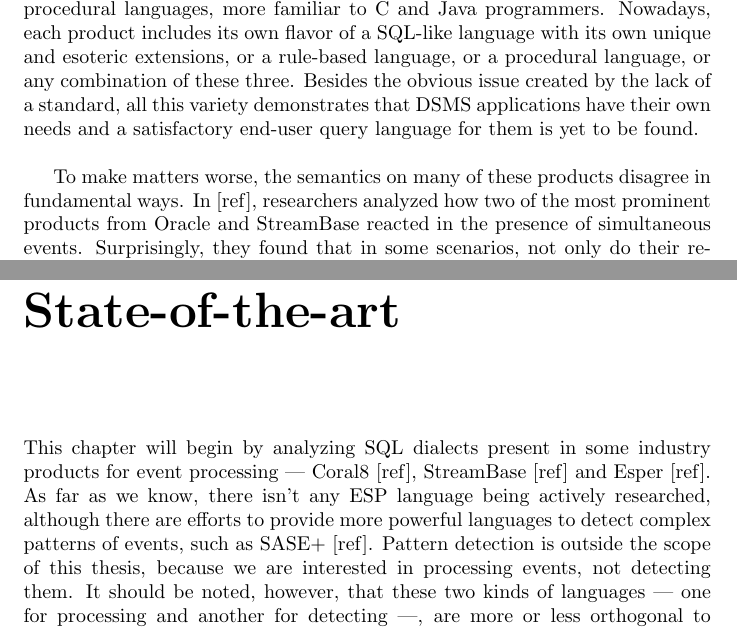
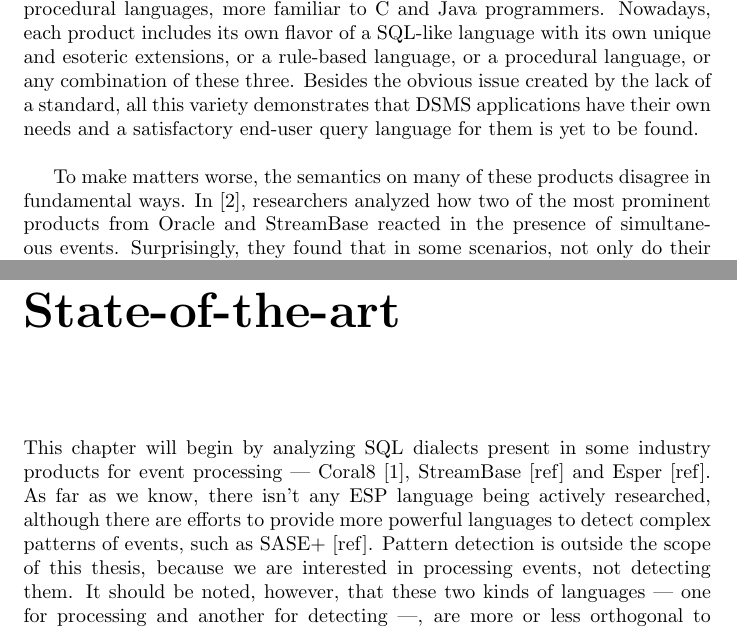
Before and after one commit to pureza/streampy, a LaTeX thesis (thesis/thesis.tex): two parts of pages 4 and 6 of 40 before the commit and two parts of pages 4 and 6 of 41 after it, joined at a grey line, cut so that both start at the same text. Compiled offline with pdfLaTeX.

Commit message:
Adding references

```diff
--- a/thesis/thesis.tex
+++ b/thesis/thesis.tex
@@ -6,6 +6,8 @@
 \usepackage{color}
 \usepackage[small,bf]{caption}
 \usepackage{listings}
+\usepackage{cite}
+\usepackage{url}
 
 \lstdefinelanguage{EzQL}
 {
@@ -121,7 +123,8 @@ applications have their own needs and a satisfactory end-user query
 language for them is yet to be found.
 
 To make matters worse, the semantics on many of these products
-disagree in fundamental ways. In [ref], researchers analyzed how two
-of the most prominent products from Oracle and StreamBase reacted in
-the presence of simultaneous events. Surprisingly, they found that in
-some scenarios, not only do their results diverge between them, but
+disagree in fundamental ways. In \cite{towards_stream_sql_standard},
+researchers analyzed how two of the most prominent products from
+Oracle and StreamBase reacted in the presence of simultaneous
+events. Surprisingly, they found that in some scenarios, not only do
+their results diverge between them, but they also differ from the
@@ -167,12 +170,3 @@ The rest of this thesis is organized as follows:
 \label{chap:soa}
 
 This chapter will begin by analyzing SQL dialects present in some
-industry products for event processing --- Coral8 [ref], StreamBase
-[ref] and Esper [ref]. As far as we know, there isn't any ESP language
-being actively researched, although there are efforts to provide more
-powerful languages to detect complex patterns of events, such as SASE+
-[ref]. Pattern detection is outside the scope of this thesis, because
-we are interested in processing events, not detecting them. It should
-be noted, however, that these two kinds of languages --- one for
-processing and another for detecting ---, are more or less orthogonal
-to each other and may be integrated with some work. The document
@@ -187 +173,9 @@ the intention of overcoming the limitations imposed by SQL-like
-languages.
+industry products for event processing --- Coral8 \cite{coral8},
+StreamBase [ref] and Esper [ref]. As far as we know, there isn't any
+ESP language being actively researched, although there are efforts to
+provide more powerful languages to detect complex patterns of events,
+such as SASE+ [ref]. Pattern detection is outside the scope of this
+thesis, because we are interested in processing events, not detecting
+them. It should be noted, however, that these two kinds of languages
+--- one for processing and another for detecting ---, are more or less
+orthogonal to each other and may be integrated with some work. The
```
Also changed, not shown: thesis/thesis.bib (added, +24 -0 lines), thesis/thesis.tex (33 more changed lines).
